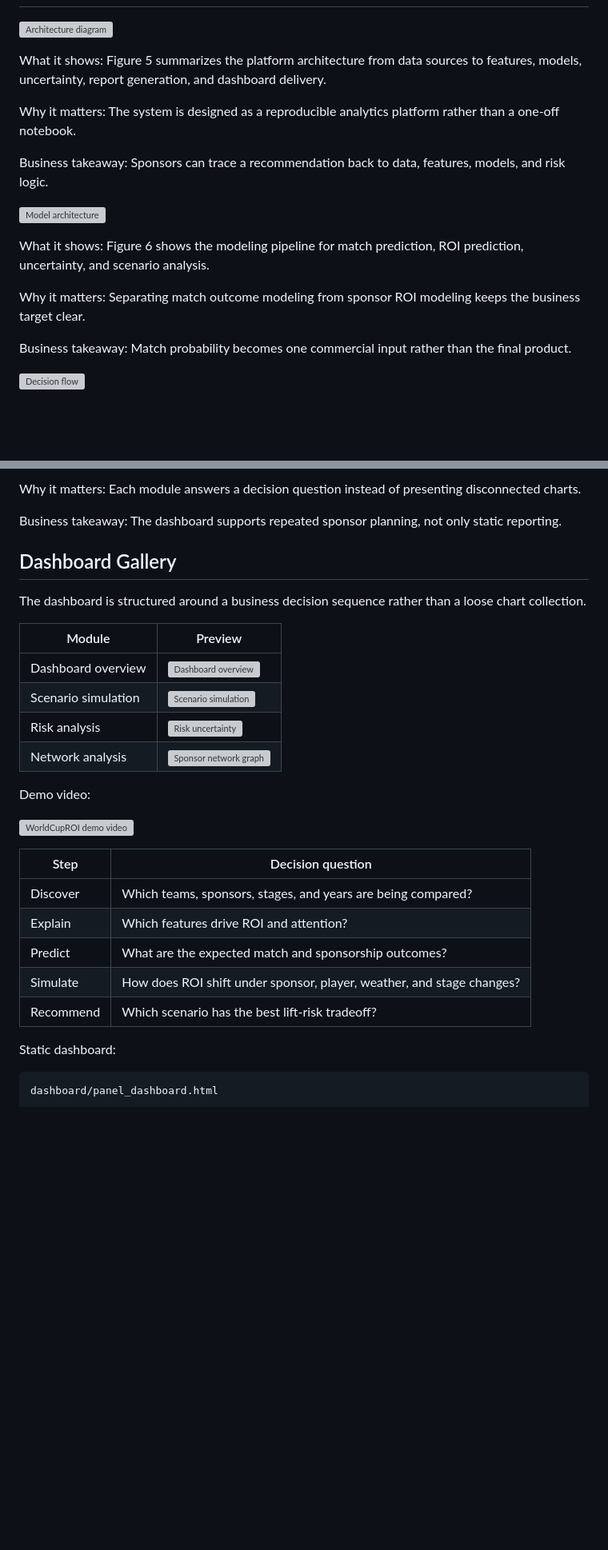
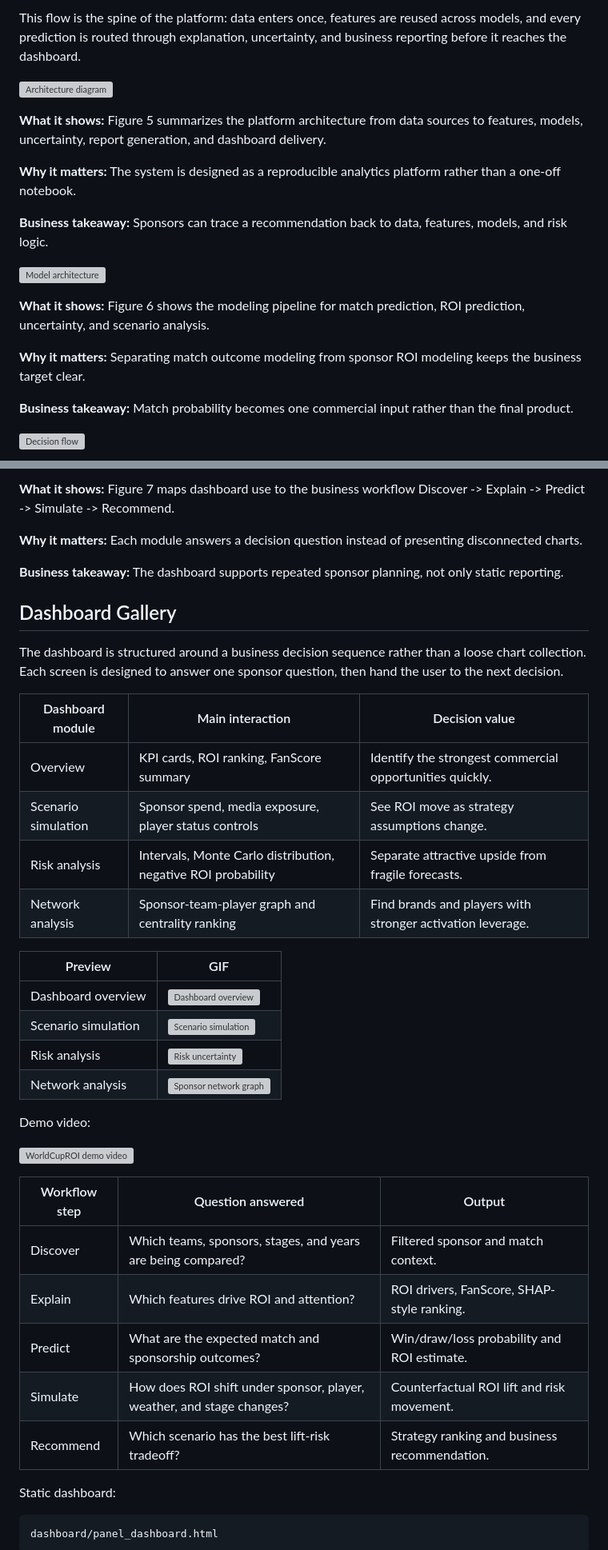
Before and after one commit to 2417467487-hub/WorldCupROI, a Markdown page: README.md, 2 parts joined by grey strips. Shown at 80% size. GitHub-like rendering; blank space fills up the shorter version; grey boxes are pictures that could not be loaded.

```diff
--- a/README.md
+++ b/README.md
@@ -237,18 +261,20 @@ Commercial metrics such as exact sponsor spend are proxy-derived where public co
+This flow is the spine of the platform: data enters once, features are reused across models, and every prediction is routed through explanation, uncertainty, and business reporting before it reaches the dashboard.
+
 ![Architecture diagram](docs/assets/architecture.svg)
 
-What it shows: Figure 5 summarizes the platform architecture from data sources to features, models, uncertainty, report generation, and dashboard delivery.
+**What it shows:** Figure 5 summarizes the platform architecture from data sources to features, models, uncertainty, report generation, and dashboard delivery.
 
-Why it matters: The system is designed as a reproducible analytics platform rather than a one-off notebook.
+**Why it matters:** The system is designed as a reproducible analytics platform rather than a one-off notebook.
 
-Business takeaway: Sponsors can trace a recommendation back to data, features, models, and risk logic.
+**Business takeaway:** Sponsors can trace a recommendation back to data, features, models, and risk logic.
 
 ![Model architecture](docs/assets/model_pipeline.svg)
 
-What it shows: Figure 6 shows the modeling pipeline for match prediction, ROI prediction, uncertainty, and scenario analysis.
+**What it shows:** Figure 6 shows the modeling pipeline for match prediction, ROI prediction, uncertainty, and scenario analysis.
 
-Why it matters: Separating match outcome modeling from sponsor ROI modeling keeps the business target clear.
+**Why it matters:** Separating match outcome modeling from sponsor ROI modeling keeps the business target clear.
 
-Business takeaway: Match probability becomes one commercial input rather than the final product.
+**Business takeaway:** Match probability becomes one commercial input rather than the final product.
 
 ![Decision flow](docs/assets/decision_workflow.svg)
 
@@ -256,13 +288,22 @@ What it shows: Figure 7 maps dashboard use to the business workflow Discover ->
 
-Why it matters: Each module answers a decision question instead of presenting disconnected charts.
+**What it shows:** Figure 7 maps dashboard use to the business workflow Discover -> Explain -> Predict -> Simulate -> Recommend.
 
-Business takeaway: The dashboard supports repeated sponsor planning, not only static reporting.
+**Why it matters:** Each module answers a decision question instead of presenting disconnected charts.
+
+**Business takeaway:** The dashboard supports repeated sponsor planning, not only static reporting.
 
 ## Dashboard Gallery
 
-The dashboard is structured around a business decision sequence rather than a loose chart collection.
+The dashboard is structured around a business decision sequence rather than a loose chart collection. Each screen is designed to answer one sponsor question, then hand the user to the next decision.
 
-| Module | Preview |
+| Dashboard module | Main interaction | Decision value |
+|---|---|---|
+| Overview | KPI cards, ROI ranking, FanScore summary | Identify the strongest commercial opportunities quickly. |
+| Scenario simulation | Sponsor spend, media exposure, player status controls | See ROI move as strategy assumptions change. |
+| Risk analysis | Intervals, Monte Carlo distribution, negative ROI probability | Separate attractive upside from fragile forecasts. |
+| Network analysis | Sponsor-team-player graph and centrality ranking | Find brands and players with stronger activation leverage. |
+
+| Preview | GIF |
 |---|---|
 | Dashboard overview | ![Dashboard overview](assets/gifs/dashboard_overview.gif) |
 | Scenario simulation | ![Scenario simulation](assets/gifs/scenario_simulation.gif) |
@@ -273,13 +314,13 @@ Demo video:
 
 [![WorldCupROI demo video](assets/images/video_cover.png)](assets/videos/worldcuproi_demo.mp4)
 
-| Step | Decision question |
-|---|---|
-| Discover | Which teams, sponsors, stages, and years are being compared? |
-| Explain | Which features drive ROI and attention? |
-| Predict | What are the expected match and sponsorship outcomes? |
-| Simulate | How does ROI shift under sponsor, player, weather, and stage changes? |
-| Recommend | Which scenario has the best lift-risk tradeoff? |
+| Workflow step | Question answered | Output |
+|---|---|---|
+| Discover | Which teams, sponsors, stages, and years are being compared? | Filtered sponsor and match context. |
+| Explain | Which features drive ROI and attention? | ROI drivers, FanScore, SHAP-style ranking. |
+| Predict | What are the expected match and sponsorship outcomes? | Win/draw/loss probability and ROI estimate. |
+| Simulate | How does ROI shift under sponsor, player, weather, and stage changes? | Counterfactual ROI lift and risk movement. |
+| Recommend | Which scenario has the best lift-risk tradeoff? | Strategy ranking and business recommendation. |
 
 Static dashboard:
 
```
Also changed, not shown: other parts of README.md (+87 -57 lines).
